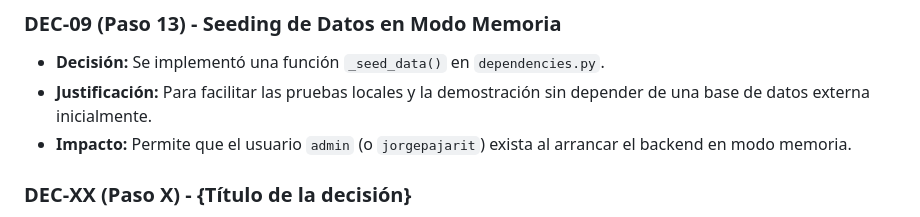
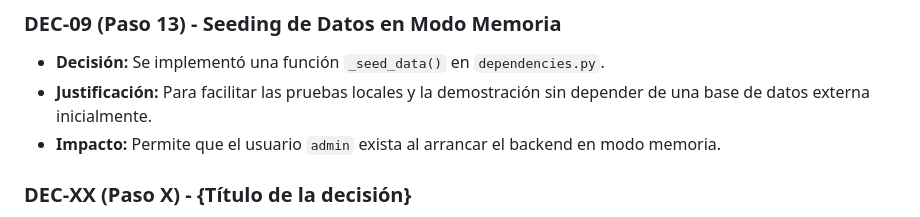
Before and after one commit to jorgepajarit/APP_BANK_SERVICE, a Markdown page: plan/BITACORA.md, the part around the change. Drawn GitHub-style.

Commit message:
update bitacora

```diff
--- a/plan/BITACORA.md
+++ b/plan/BITACORA.md
@@ -200,7 +200,7 @@ BankService ha sido implementado exitosamente siguiendo una Arquitectura Hexagon
 ### DEC-09 (Paso 13) - Seeding de Datos en Modo Memoria
 - **Decisión:** Se implementó una función `_seed_data()` en `dependencies.py`.
 - **Justificación:** Para facilitar las pruebas locales y la demostración sin depender de una base de datos externa inicialmente.
-- **Impacto:** Permite que el usuario `admin` (o `jorgepajarit`) exista al arrancar el backend en modo memoria.
+- **Impacto:** Permite que el usuario `admin` exista al arrancar el backend en modo memoria.
 
 <!-- Plantilla para registrar decisiones técnicas importantes que se tomen sobre la marcha -->
 ### DEC-XX (Paso X) - {Título de la decisión}
```
